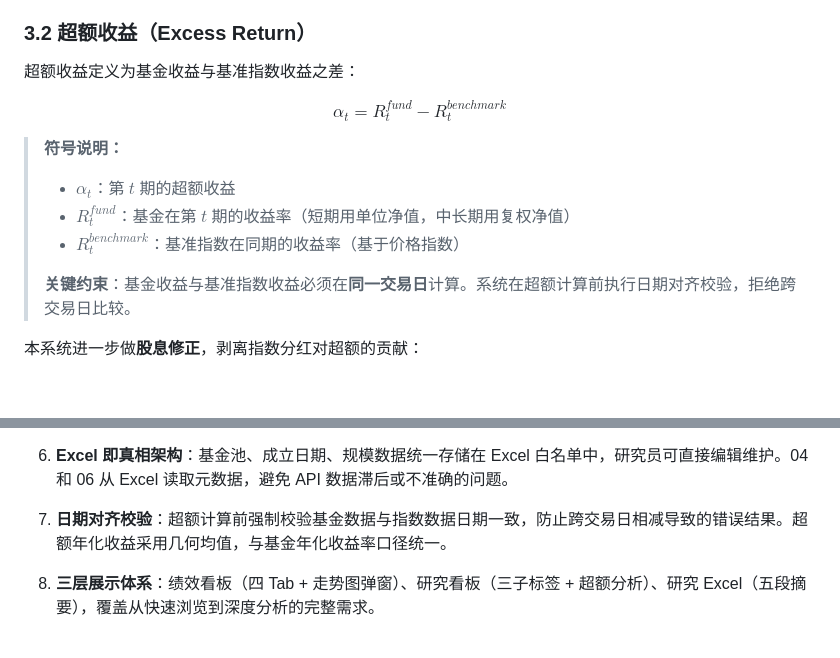
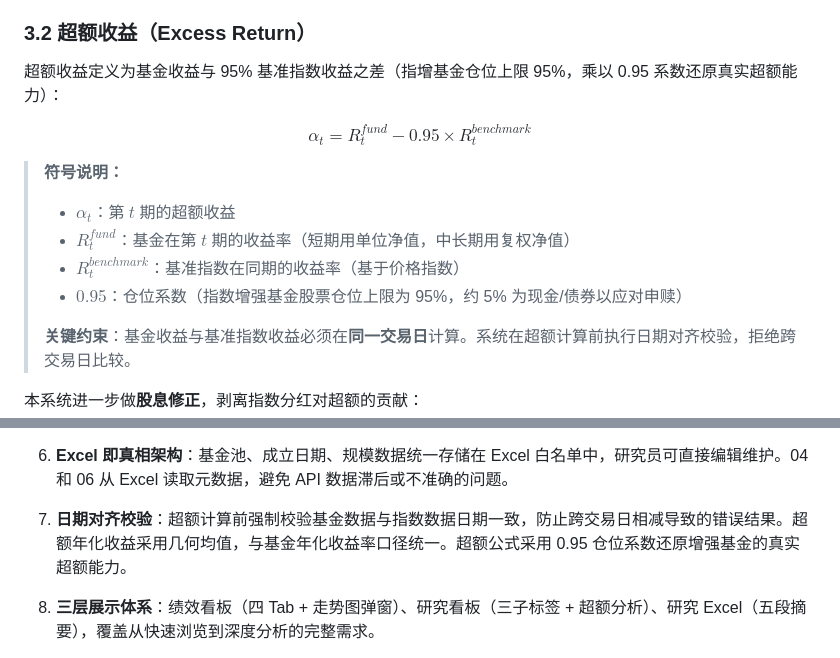
Before and after one commit to Cleo-Zou/Quantitative-Research-System, a Markdown page: docs/project_report.md, 2 parts joined by grey strips. Rendered like a GitHub page; blank space fills up the shorter version.

Commit message:
docs: 恢复报告0.95公式 — 与代码保持一致

```diff
--- a/docs/project_report.md
+++ b/docs/project_report.md
@@ -99,14 +99,15 @@ $$R_{cumulative} = \frac{NAV_{latest}}{NAV_{base}} - 1$$
 
 ### 3.2 超额收益（Excess Return）
 
-超额收益定义为基金收益与基准指数收益之差：
+超额收益定义为基金收益与 95% 基准指数收益之差（指增基金仓位上限 95%，乘以 0.95 系数还原真实超额能力）：
 
-$$\alpha_t = R_t^{fund} - R_t^{benchmark}$$
+$$\alpha_t = R_t^{fund} - 0.95 \times R_t^{benchmark}$$
 
 > **符号说明：**
 > - $\alpha_t$：第 $t$ 期的超额收益
 > - $R_t^{fund}$：基金在第 $t$ 期的收益率（短期用单位净值，中长期用复权净值）
 > - $R_t^{benchmark}$：基准指数在同期的收益率（基于价格指数）
+> - $0.95$：仓位系数（指数增强基金股票仓位上限为 95%，约 5% 为现金/债券以应对申赎）
 >
 > **关键约束**：基金收益与基准指数收益必须在**同一交易日**计算。系统在超额计算前执行日期对齐校验，拒绝跨交易日比较。
 
@@ -436,7 +437,7 @@ $$\text{趋势} = \begin{cases} \text{改善} & \alpha_{1m} - \alpha_{6m} > \eps
 
 6. **Excel 即真相架构**：基金池、成立日期、规模数据统一存储在 Excel 白名单中，研究员可直接编辑维护。04 和 06 从 Excel 读取元数据，避免 API 数据滞后或不准确的问题。
 
-7. **日期对齐校验**：超额计算前强制校验基金数据与指数数据日期一致，防止跨交易日相减导致的错误结果。超额年化收益采用几何均值，与基金年化收益率口径统一。
+7. **日期对齐校验**：超额计算前强制校验基金数据与指数数据日期一致，防止跨交易日相减导致的错误结果。超额年化收益采用几何均值，与基金年化收益率口径统一。超额公式采用 0.95 仓位系数还原增强基金的真实超额能力。
 
 8. **三层展示体系**：绩效看板（四 Tab + 走势图弹窗）、研究看板（三子标签 + 超额分析）、研究 Excel（五段摘要），覆盖从快速浏览到深度分析的完整需求。
 
```
